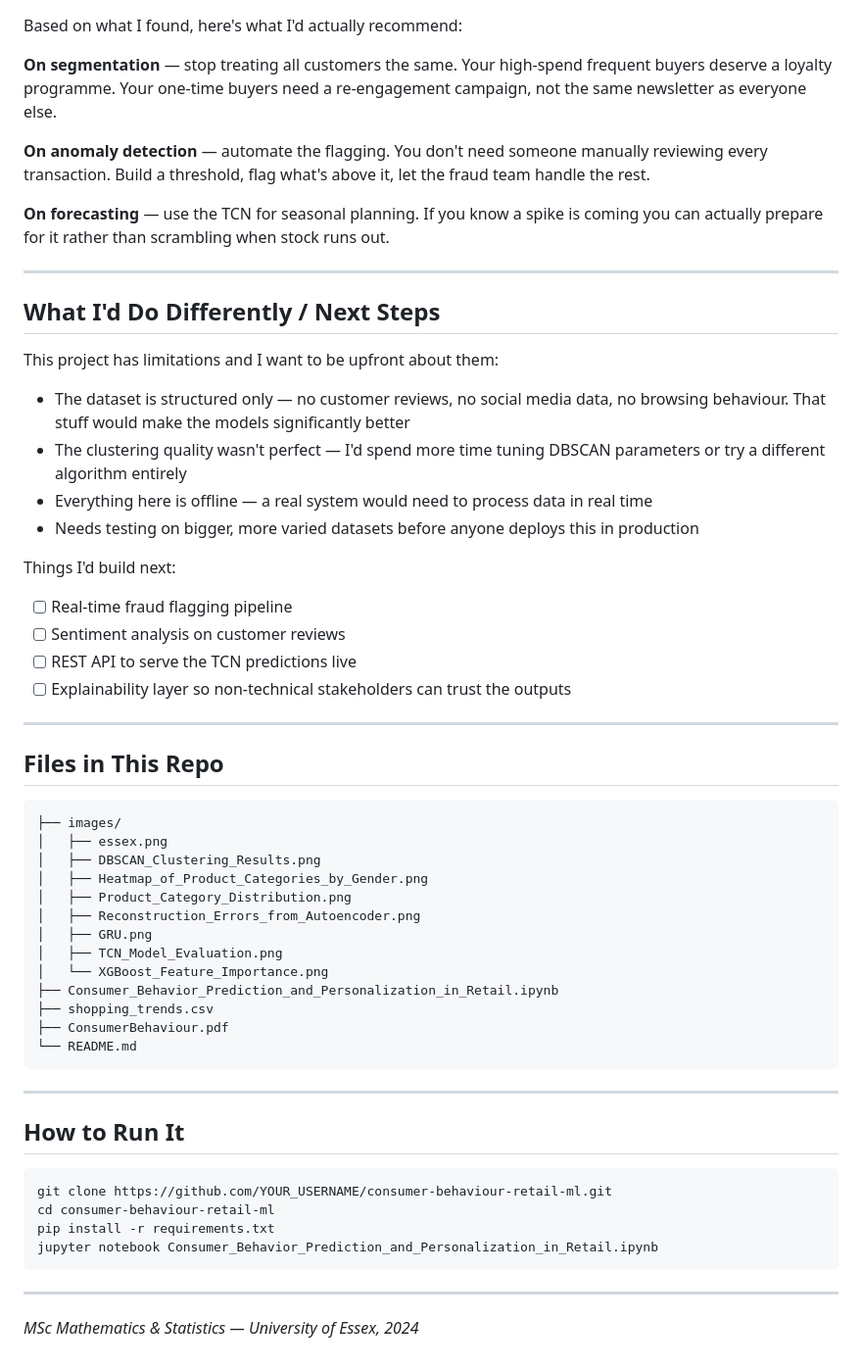
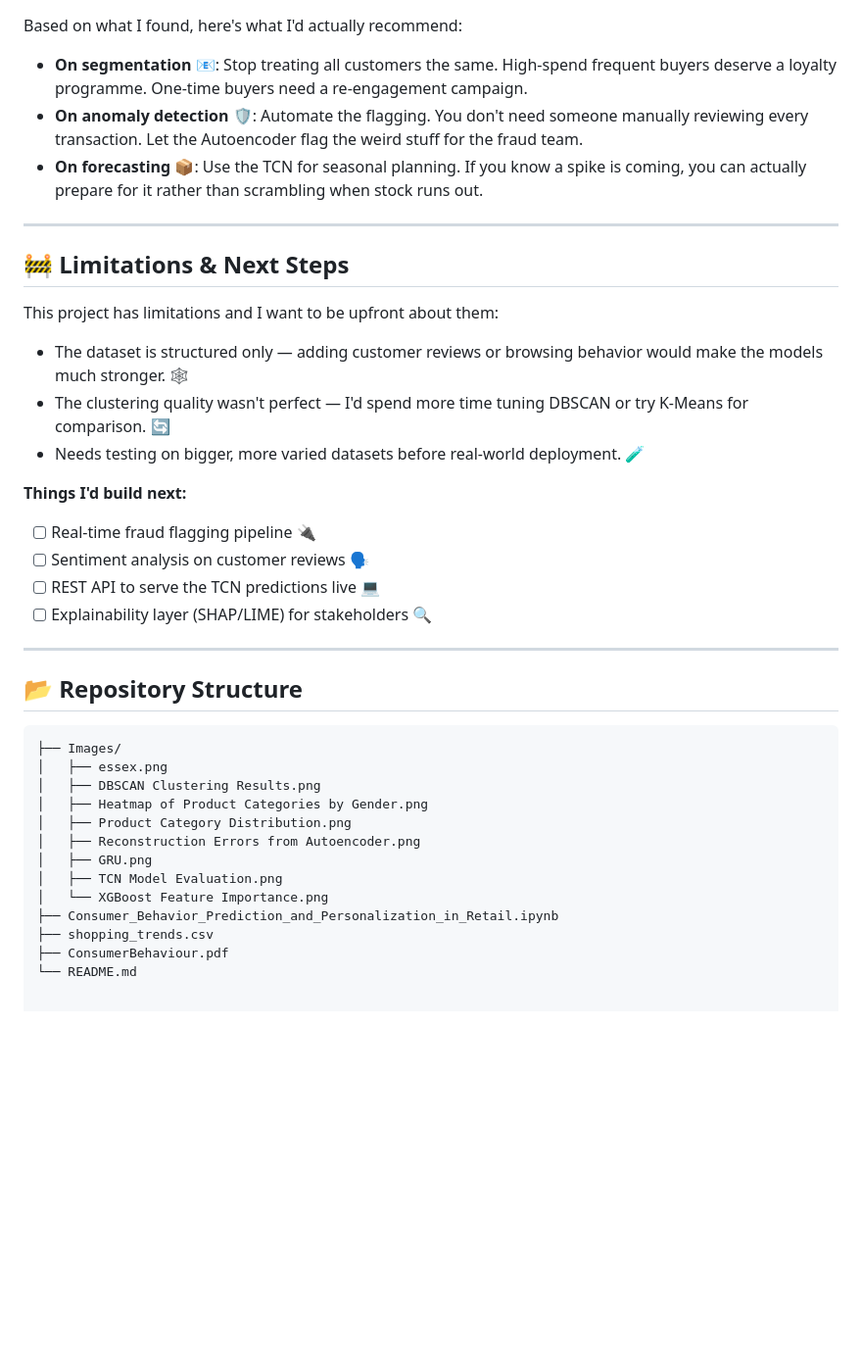
Before and after one commit to Kishore-Rajmohan/Consumer-Behavior-Prediction-Personalization-in-Retail, a Markdown page: README.md, the part around one of its changes. Shown at 98% size. Drawn GitHub-style; blank space fills up the shorter version.

Commit message:
Revise README for clarity and engagement
Updated README to enhance clarity and add emojis for better engagement. Corrected image paths and improved section headings.

````diff
--- a/README.md
+++ b/README.md
@@ -170,74 +112,41 @@ do next.
 
 Based on what I found, here's what I'd actually recommend:
 
-**On segmentation** — stop treating all customers the same.
-Your high-spend frequent buyers deserve a loyalty programme.
-Your one-time buyers need a re-engagement campaign, not the
-same newsletter as everyone else.
-
-**On anomaly detection** — automate the flagging. You don't
-need someone manually reviewing every transaction. Build a
-threshold, flag what's above it, let the fraud team handle
-the rest.
-
-**On forecasting** — use the TCN for seasonal planning.
-If you know a spike is coming you can actually prepare for
-it rather than scrambling when stock runs out.
+* **On segmentation** 📧: Stop treating all customers the same. High-spend frequent buyers deserve a loyalty programme. One-time buyers need a re-engagement campaign.
+* **On anomaly detection** 🛡️: Automate the flagging. You don't need someone manually reviewing every transaction. Let the Autoencoder flag the weird stuff for the fraud team.
+* **On forecasting** 📦: Use the TCN for seasonal planning. If you know a spike is coming, you can actually prepare for it rather than scrambling when stock runs out.
 
 ---
 
-## What I'd Do Differently / Next Steps
+## 🚧 Limitations & Next Steps
 
 This project has limitations and I want to be upfront about them:
 
-- The dataset is structured only — no customer reviews, no
-  social media data, no browsing behaviour. That stuff would
-  make the models significantly better
-- The clustering quality wasn't perfect — I'd spend more time
-  tuning DBSCAN parameters or try a different algorithm entirely
-- Everything here is offline — a real system would need to
-  process data in real time
-- Needs testing on bigger, more varied datasets before anyone
-  deploys this in production
+* The dataset is structured only — adding customer reviews or browsing behavior would make the models much stronger. 🕸️
+* The clustering quality wasn't perfect — I'd spend more time tuning DBSCAN or try K-Means for comparison. 🔄
+* Needs testing on bigger, more varied datasets before real-world deployment. 🧪
 
-Things I'd build next:
-- [ ] Real-time fraud flagging pipeline
-- [ ] Sentiment analysis on customer reviews
-- [ ] REST API to serve the TCN predictions live
-- [ ] Explainability layer so non-technical stakeholders can
-      trust the outputs
+**Things I'd build next:**
+- [ ] Real-time fraud flagging pipeline 🔌
+- [ ] Sentiment analysis on customer reviews 🗣️
+- [ ] REST API to serve the TCN predictions live 💻
+- [ ] Explainability layer (SHAP/LIME) for stakeholders 🔍
 
 ---
 
-## Files in This Repo
+## 📂 Repository Structure
 
-```
-├── images/
+```text
+├── Images/
 │   ├── essex.png
-│   ├── DBSCAN_Clustering_Results.png
-│   ├── Heatmap_of_Product_Categories_by_Gender.png
-│   ├── Product_Category_Distribution.png
-│   ├── Reconstruction_Errors_from_Autoencoder.png
+│   ├── DBSCAN Clustering Results.png
+│   ├── Heatmap of Product Categories by Gender.png
+│   ├── Product Category Distribution.png
+│   ├── Reconstruction Errors from Autoencoder.png
 │   ├── GRU.png
-│   ├── TCN_Model_Evaluation.png
-│   └── XGBoost_Feature_Importance.png
+│   ├── TCN Model Evaluation.png
+│   └── XGBoost Feature Importance.png
 ├── Consumer_Behavior_Prediction_and_Personalization_in_Retail.ipynb
 ├── shopping_trends.csv
 ├── ConsumerBehaviour.pdf
 └── README.md
-```
-
----
-
-## How to Run It
-
-```bash
-git clone https://github.com/YOUR_USERNAME/consumer-behaviour-retail-ml.git
-cd consumer-behaviour-retail-ml
-pip install -r requirements.txt
-jupyter notebook Consumer_Behavior_Prediction_and_Personalization_in_Retail.ipynb
-```
-
----
-
-*MSc Mathematics & Statistics — University of Essex, 2024*
````
Also changed, not shown: other parts of README.md (+57 -115 lines).
